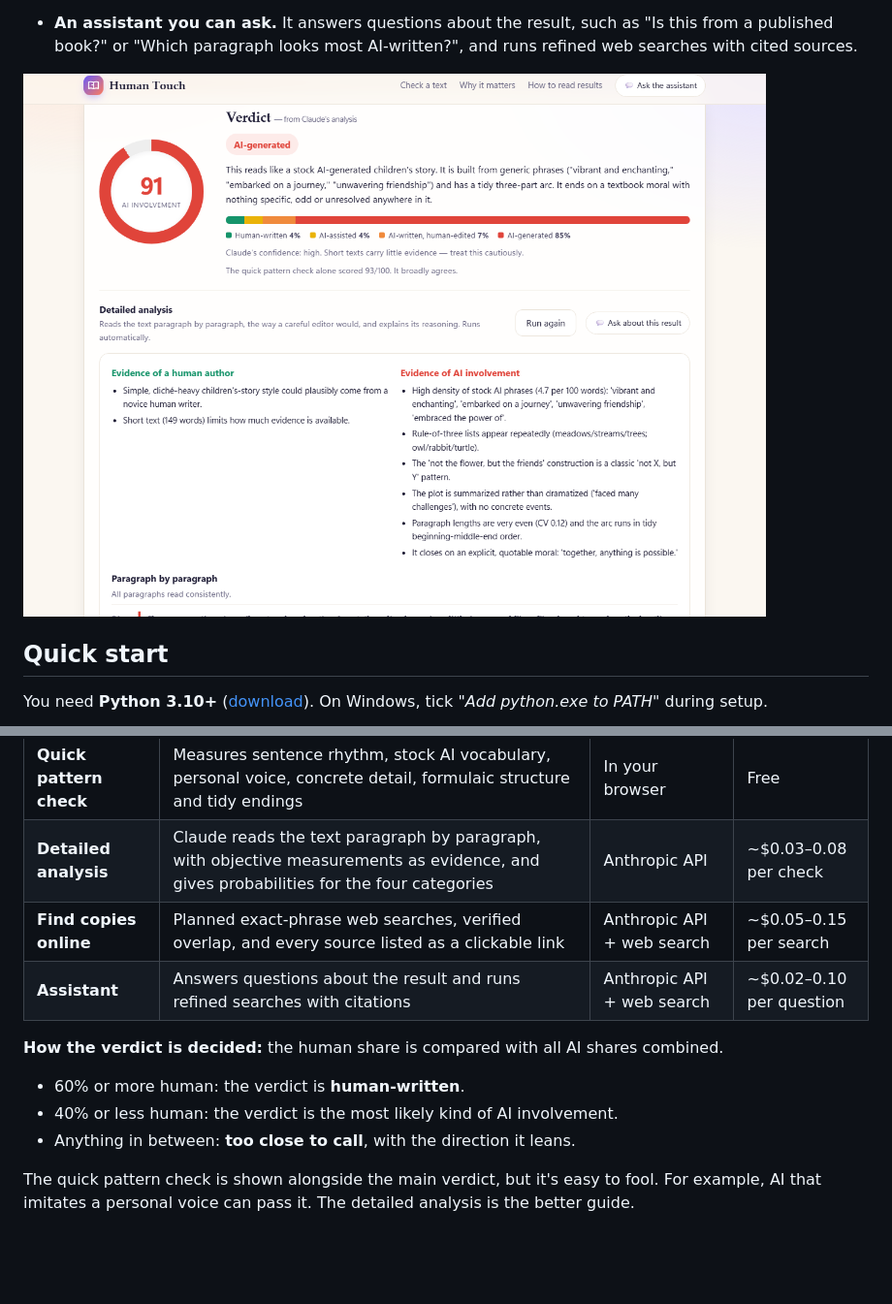
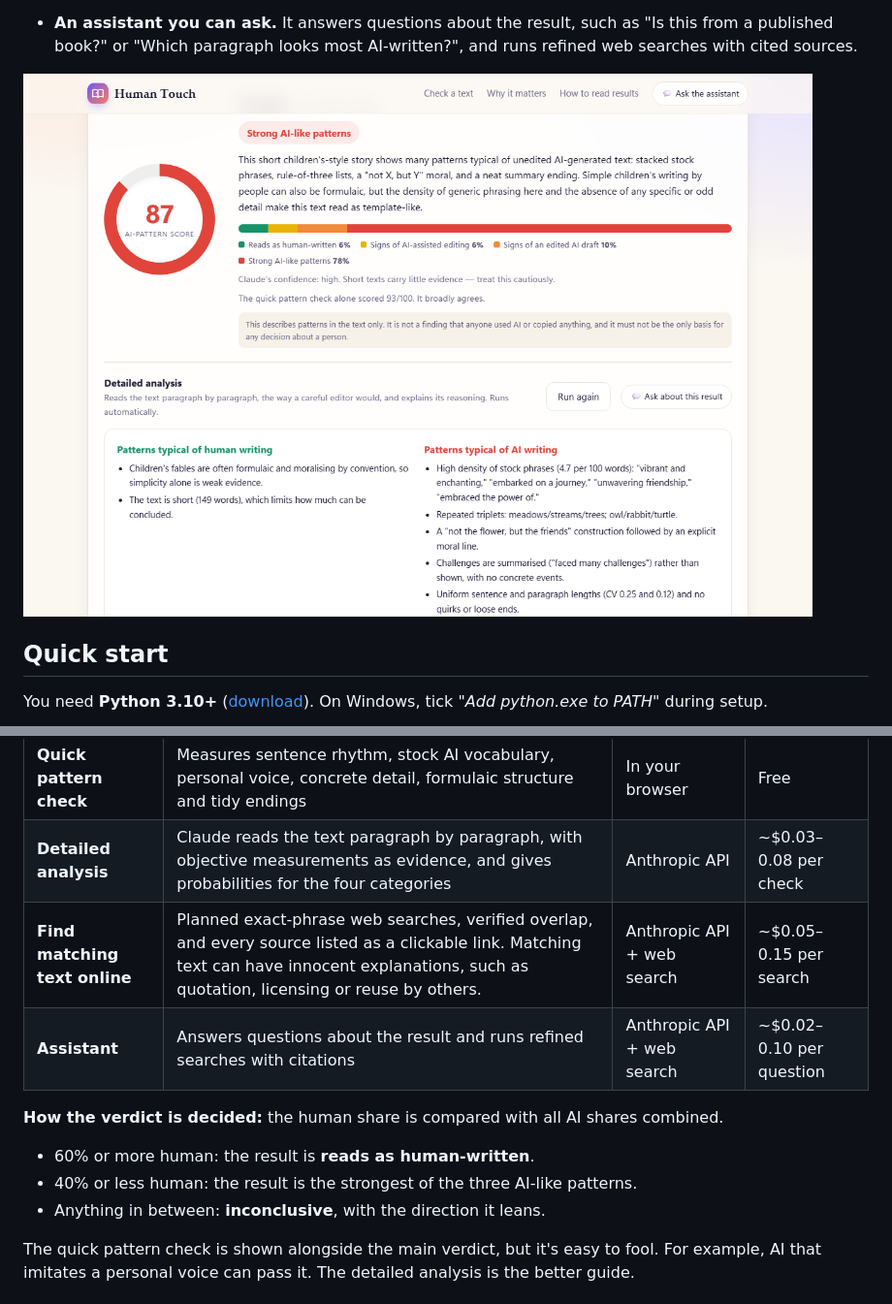
Before and after one commit to keespace/Human-Touch, a Markdown page: README.md, 2 parts joined by grey strips. Shown at 97% size. Drawn GitHub-style; pictures changed too: docs/screenshots/results.png; blank space fills up the shorter version.

```diff
--- a/README.md
+++ b/README.md
@@ -52,13 +56,13 @@ To try it instantly with an example, open http://localhost:8765/?example=kids. Y
 |---|---|---|---|
 | **Quick pattern check** | Measures sentence rhythm, stock AI vocabulary, personal voice, concrete detail, formulaic structure and tidy endings | In your browser | Free |
 | **Detailed analysis** | Claude reads the text paragraph by paragraph, with objective measurements as evidence, and gives probabilities for the four categories | Anthropic API | ~$0.03–0.08 per check |
-| **Find copies online** | Planned exact-phrase web searches, verified overlap, and every source listed as a clickable link | Anthropic API + web search | ~$0.05–0.15 per search |
+| **Find matching text online** | Planned exact-phrase web searches, verified overlap, and every source listed as a clickable link. Matching text can have innocent explanations, such as quotation, licensing or reuse by others. | Anthropic API + web search | ~$0.05–0.15 per search |
 | **Assistant** | Answers questions about the result and runs refined searches with citations | Anthropic API + web search | ~$0.02–0.10 per question |
 
 **How the verdict is decided:** the human share is compared with all AI shares combined.
-- 60% or more human: the verdict is **human-written**.
-- 40% or less human: the verdict is the most likely kind of AI involvement.
-- Anything in between: **too close to call**, with the direction it leans.
+- 60% or more human: the result is **reads as human-written**.
+- 40% or less human: the result is the strongest of the three AI-like patterns.
+- Anything in between: **inconclusive**, with the direction it leans.
 
 The quick pattern check is shown alongside the main verdict, but it's easy to fool. For example, AI that imitates a personal voice can pass it. The detailed analysis is the better guide.
 
```
Also changed, not shown: other parts of README.md (+11 -7 lines), GETTING_STARTED.md (+1 -1 lines), docs/screenshots/home.png, 2 other files.
